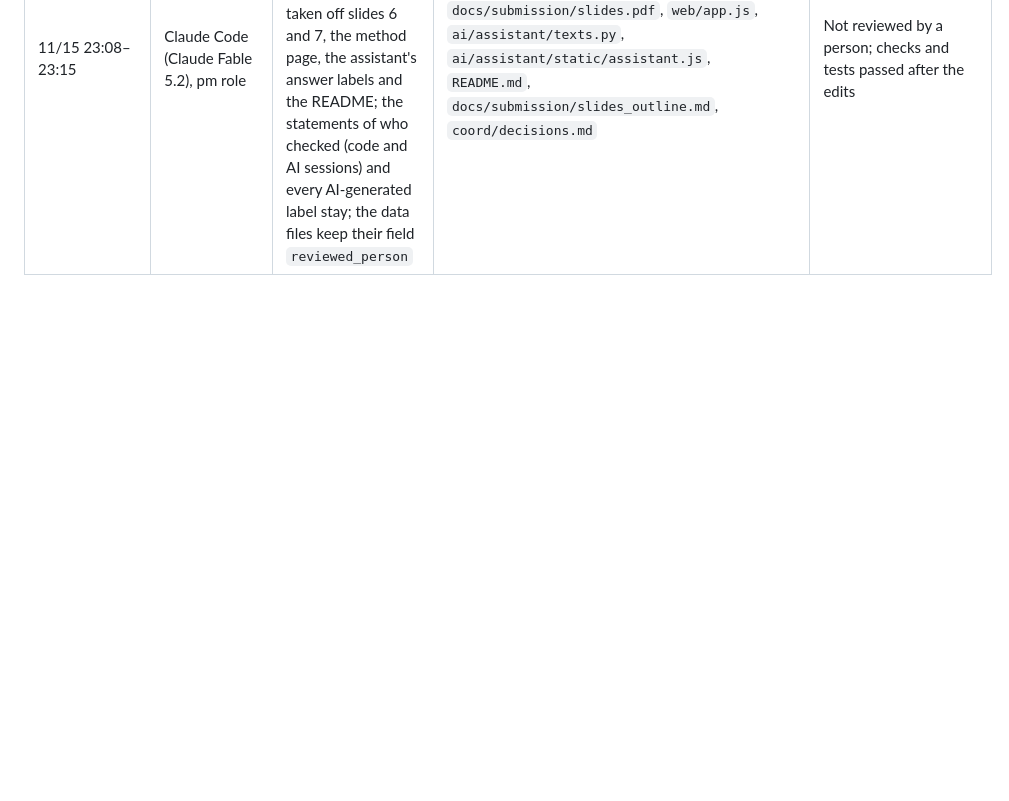
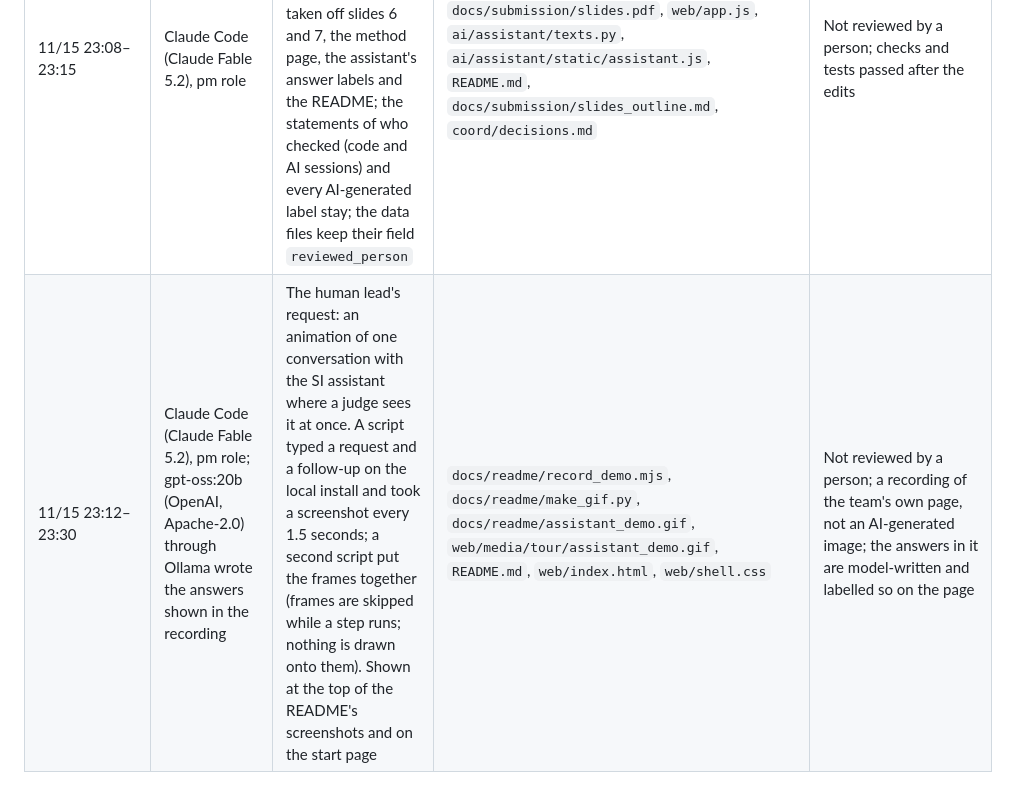
Before and after one commit to choidol0208/NASA_RAPID, a Markdown page: compliance/AI_USAGE_LOG.md, the part around the change. GitHub-like rendering; blank space fills up the shorter version.

```diff
--- a/compliance/AI_USAGE_LOG.md
+++ b/compliance/AI_USAGE_LOG.md
@@ -153,3 +153,4 @@ Before the deadline, summarize this table and move it to Use of SI in the submis
 | 11/15 22:45–23:00 | Claude Code (Claude Fable 5.2), pm role | The human lead asked for downloads per mode, as other projects offer: two start scripts (rule-based; with the local model), a "Download" section in the README, and a GitHub release with one archive per mode (the same source; the model is not in either, since a release file may not exceed 2 GB and the model is about 13 GB) | `start-rule-based.sh`, `start-with-model.sh`, `README.md`, the release `submission-2026-11-15` and its two archives | Not reviewed by a person at the time of writing; the rule-based script was started once on a spare port by the AI session (mode `no_model`, page answered); the script with the model was not run end to end |
 | 11/15 22:55–23:10 | Claude Code (Claude Fable 5.2), pm role; one Claude Opus 5.5 subagent that did not know the project, reading as a judge | The human lead's request for a last review with a judge's eyes: the subagent read the slides, the live page and the README's first screen and scored them; from its remarks: the example finding and a six-picture tour on the start page, a line on the public page that leads to the recorded answers, the finding and the uses of SI on the README's first screen, slide 1 with the example finding, slide 6 retitled (rule-based ranking is tagged "plain code, not SI") | `web/index.html`, `web/shell.js`, `web/shell.css`, `web/app.js`, `web/build.py`, `web/media/tour/*.jpg`, `web/SHELL.md`, `README.md`, `docs/readme/03_where_the_data_are.png`, `docs/submission/deck/build_deck.py`, `docs/submission/slides.pdf` | Not reviewed by a person at the time of writing; the AI session looked at the built start page and at slides 1 and 6 |
 | 11/15 23:08–23:15 | Claude Code (Claude Fable 5.2), pm role | The human lead's decision at 23:08: the count "reviewed by a person: 0" and the sentences "No person reviewed this answer" are taken off slides 6 and 7, the method page, the assistant's answer labels and the README; the statements of who checked (code and AI sessions) and every AI-generated label stay; the data files keep their field `reviewed_person` | `docs/submission/deck/build_deck.py`, `docs/submission/slides.pdf`, `web/app.js`, `ai/assistant/texts.py`, `ai/assistant/static/assistant.js`, `README.md`, `docs/submission/slides_outline.md`, `coord/decisions.md` | Not reviewed by a person; checks and tests passed after the edits |
+| 11/15 23:12–23:30 | Claude Code (Claude Fable 5.2), pm role; gpt-oss:20b (OpenAI, Apache-2.0) through Ollama wrote the answers shown in the recording | The human lead's request: an animation of one conversation with the SI assistant where a judge sees it at once. A script typed a request and a follow-up on the local install and took a screenshot every 1.5 seconds; a second script put the frames together (frames are skipped while a step runs; nothing is drawn onto them). Shown at the top of the README's screenshots and on the start page | `docs/readme/record_demo.mjs`, `docs/readme/make_gif.py`, `docs/readme/assistant_demo.gif`, `web/media/tour/assistant_demo.gif`, `README.md`, `web/index.html`, `web/shell.css` | Not reviewed by a person; a recording of the team's own page, not an AI-generated image; the answers in it are model-written and labelled so on the page |
```
Also changed, not shown: README.md (+4 -0 lines), web/SHELL.md (+2 -0 lines), docs/readme/assistant_demo.gif (added), web/media/tour/assistant_demo.gif (added), 4 other files.
